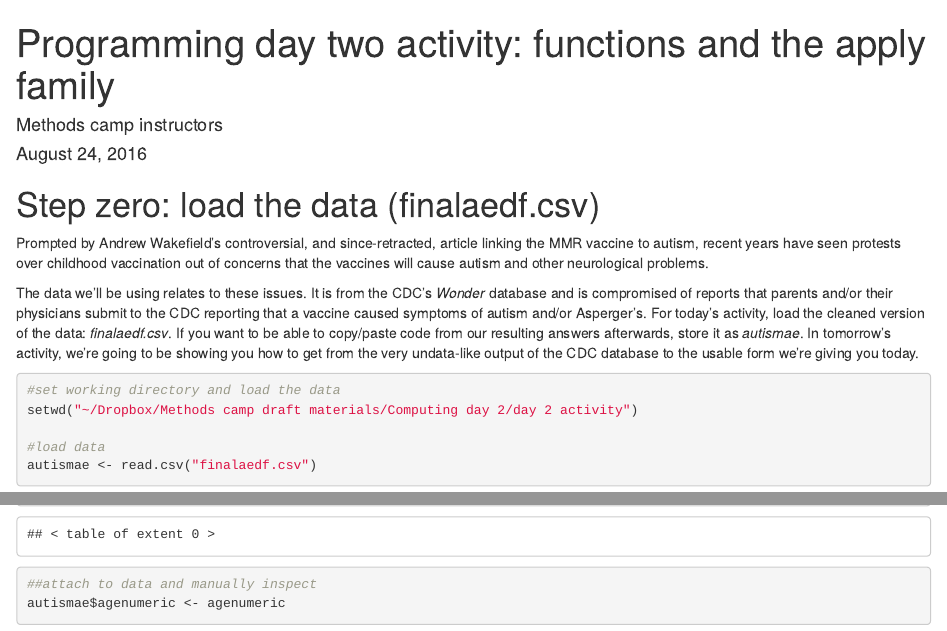
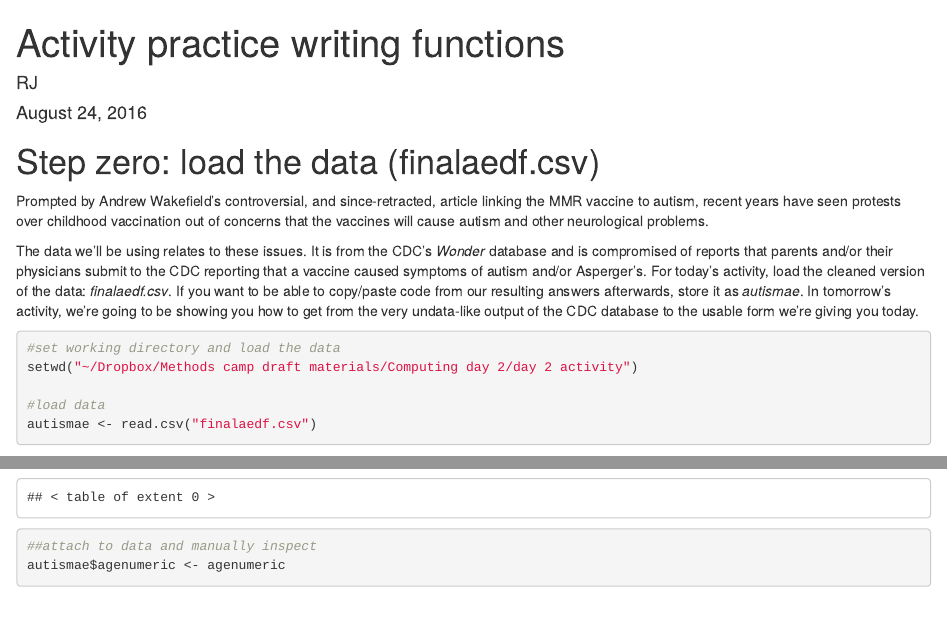
Before and after one commit to rebeccajohnson88/teaching_examples, an R Markdown document (Activity to practice writing functions.Rmd): the page in a window 1100 px wide, from its top, and a second part further down, joined at a grey line. Rendered offline with R 4.5, knitr and Pandoc, with nearby package versions; some code elsewhere in the file could not run offline.

Commit message:
Update and rename Solutions shown Day two functions activity final.Rmd to Activity to practice writing functions.Rmd

```diff
--- a/Solutions shown Day two functions activity final.Rmd
+++ b/Activity to practice writing functions.Rmd
@@ -1,6 +1,6 @@
 ---
-title: 'Programming day two activity: functions and the apply family'
-author: "Methods camp instructors"
+title: 'Activity practice writing functions'
+author: "RJ"
 date: "August 24, 2016"
 output: html_document
 ---
```
